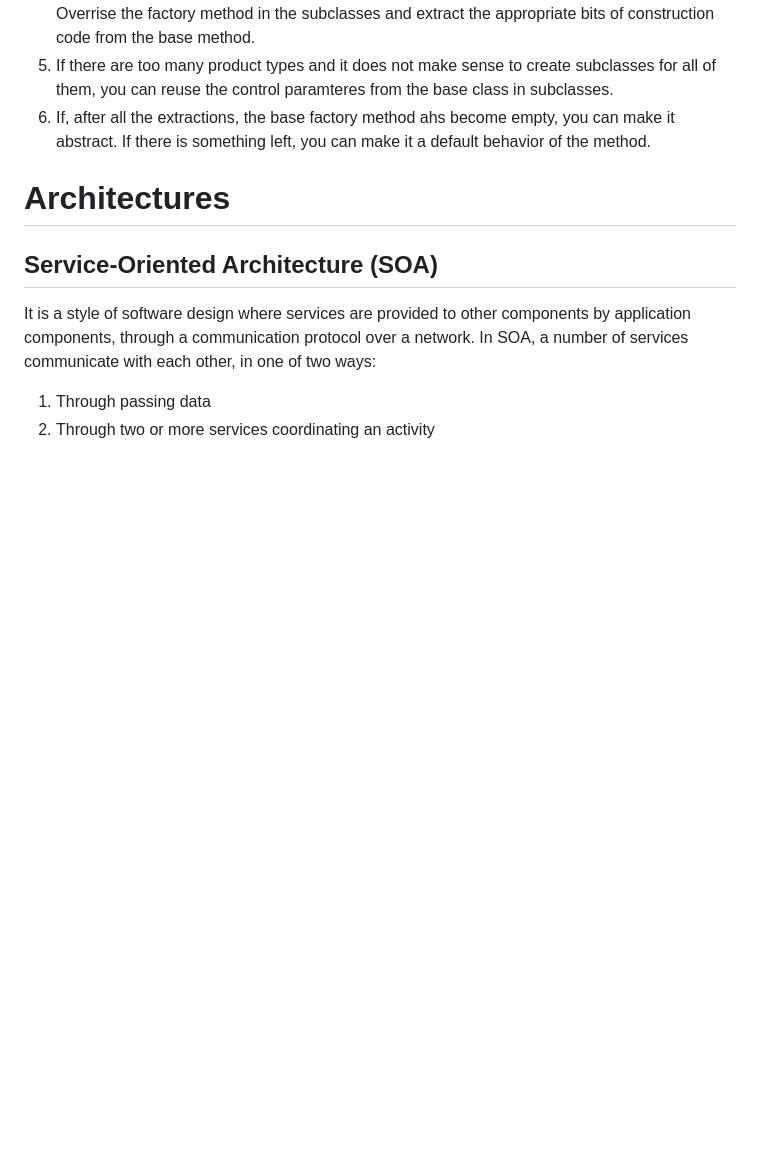
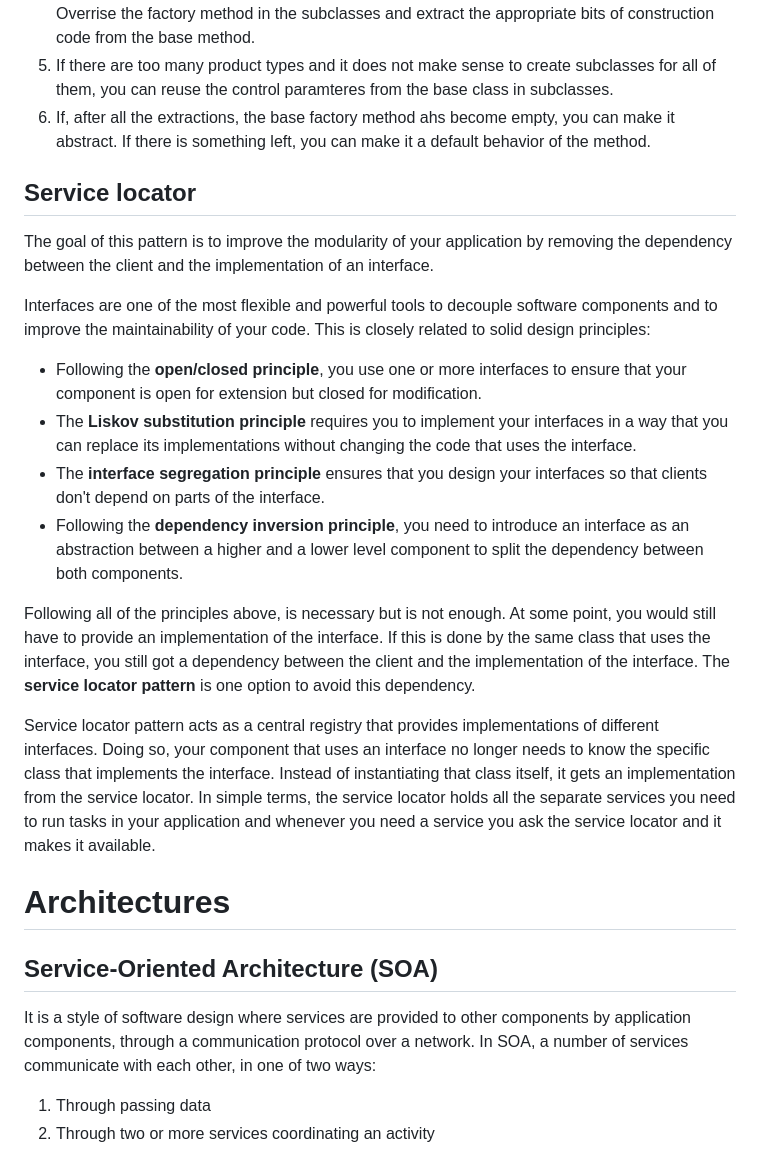
Before and after one commit to omidarmat/webDevNotes, a Markdown page: patterns-architectures/patterns-architectures.md, the part around the change. Drawn GitHub-style; blank space fills up the shorter version.

Commit message:
update patterns: add service locator

```diff
--- a/patterns-architectures/patterns-architectures.md
+++ b/patterns-architectures/patterns-architectures.md
@@ -82,6 +82,21 @@ The code that uses the factory method (often called the _client code_) does not
 5. If there are too many product types and it does not make sense to create subclasses for all of them, you can reuse the control paramteres from the base class in subclasses.
 6. If, after all the extractions, the base factory method ahs become empty, you can make it abstract. If there is something left, you can make it a default behavior of the method.
 
+## **Service locator**
+
+The goal of this pattern is to improve the modularity of your application by removing the dependency between the client and the implementation of an interface.
+
+Interfaces are one of the most flexible and powerful tools to decouple software components and to improve the maintainability of your code. This is closely related to solid design principles:
+
+- Following the **open/closed principle**, you use one or more interfaces to ensure that your component is open for extension but closed for modification.
+- The **Liskov substitution principle** requires you to implement your interfaces in a way that you can replace its implementations without changing the code that uses the interface.
+- The **interface segregation principle** ensures that you design your interfaces so that clients don't depend on parts of the interface.
+- Following the **dependency inversion principle**, you need to introduce an interface as an abstraction between a higher and a lower level component to split the dependency between both components.
+
+Following all of the principles above, is necessary but is not enough. At some point, you would still have to provide an implementation of the interface. If this is done by the same class that uses the interface, you still got a dependency between the client and the implementation of the interface. The **service locator pattern** is one option to avoid this dependency.
+
+Service locator pattern acts as a central registry that provides implementations of different interfaces. Doing so, your component that uses an interface no longer needs to know the specific class that implements the interface. Instead of instantiating that class itself, it gets an implementation from the service locator. In simple terms, the service locator holds all the separate services you need to run tasks in your application and whenever you need a service you ask the service locator and it makes it available.
+
 # **Architectures**
 
 ## **Service-Oriented Architecture (SOA)**
```
